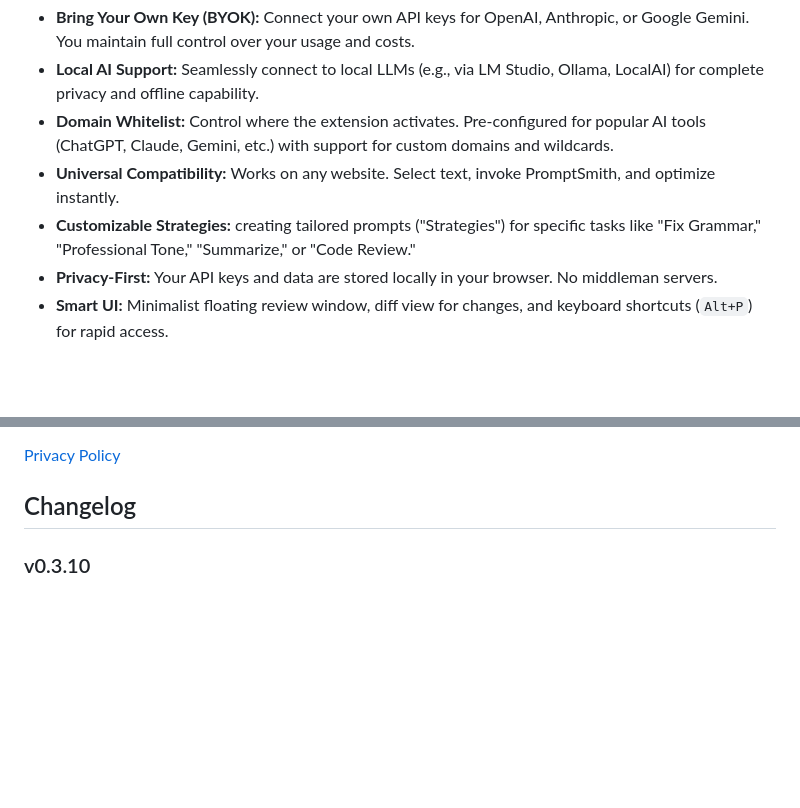
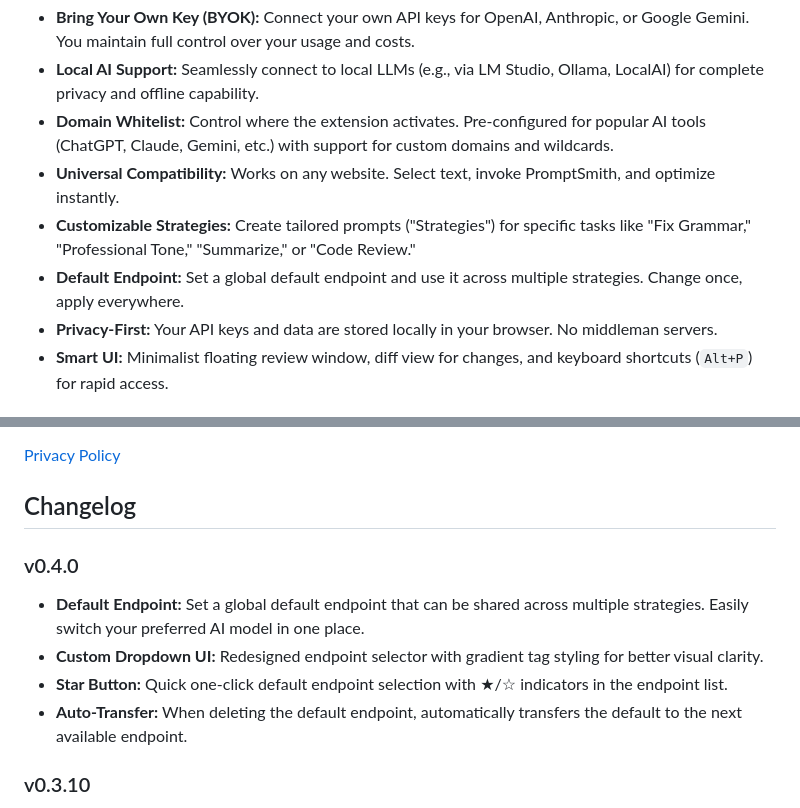
Before and after one commit to spboxer3/promptsmith, a Markdown page: README.md, 2 parts joined by grey strips. GitHub-like rendering; blank space fills up the shorter version.

Commit message:
docs: update README with v0.4.0 changelog and default endpoint feature

```diff
--- a/README.md
+++ b/README.md
@@ -12,7 +12,8 @@ PromptSmith is a privacy-first, "Bring Your Own Key" (BYOK) AI client that integ
 - **Local AI Support:** Seamlessly connect to local LLMs (e.g., via LM Studio, Ollama, LocalAI) for complete privacy and offline capability.
 - **Domain Whitelist:** Control where the extension activates. Pre-configured for popular AI tools (ChatGPT, Claude, Gemini, etc.) with support for custom domains and wildcards.
 - **Universal Compatibility:** Works on any website. Select text, invoke PromptSmith, and optimize instantly.
-- **Customizable Strategies:** creating tailored prompts ("Strategies") for specific tasks like "Fix Grammar," "Professional Tone," "Summarize," or "Code Review."
+- **Customizable Strategies:** Create tailored prompts ("Strategies") for specific tasks like "Fix Grammar," "Professional Tone," "Summarize," or "Code Review."
+- **Default Endpoint:** Set a global default endpoint and use it across multiple strategies. Change once, apply everywhere.
 - **Privacy-First:** Your API keys and data are stored locally in your browser. No middleman servers.
 - **Smart UI:** Minimalist floating review window, diff view for changes, and keyboard shortcuts (`Alt+P`) for rapid access.
 
@@ -44,6 +45,13 @@ PromptSmith is a privacy-first, "Bring Your Own Key" (BYOK) AI client that integ
 [Privacy Policy](Privacy%20Policy.md)
 
 ## Changelog
+
+### v0.4.0
+
+- **Default Endpoint:** Set a global default endpoint that can be shared across multiple strategies. Easily switch your preferred AI model in one place.
+- **Custom Dropdown UI:** Redesigned endpoint selector with gradient tag styling for better visual clarity.
+- **Star Button:** Quick one-click default endpoint selection with ★/☆ indicators in the endpoint list.
+- **Auto-Transfer:** When deleting the default endpoint, automatically transfers the default to the next available endpoint.
 
 ### v0.3.10
 
```
Also changed, not shown: README_zh-TW.md (+8 -0 lines).
